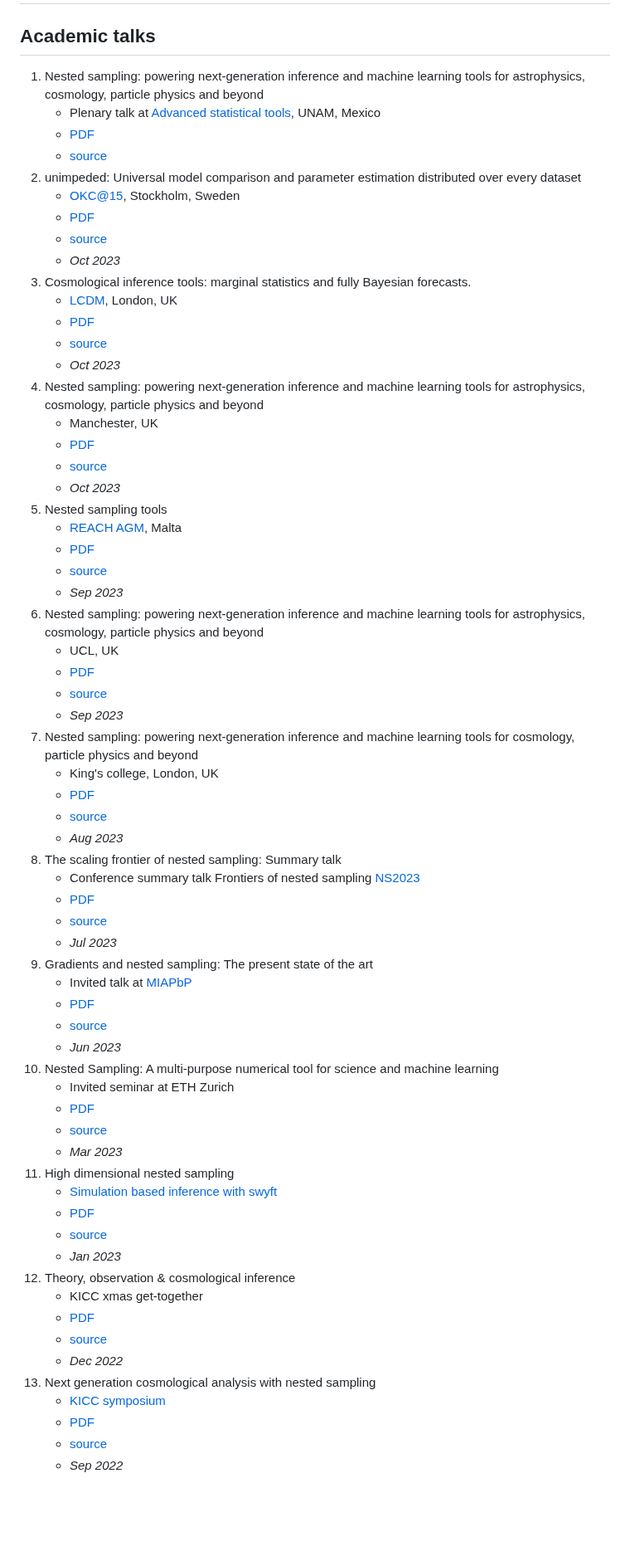
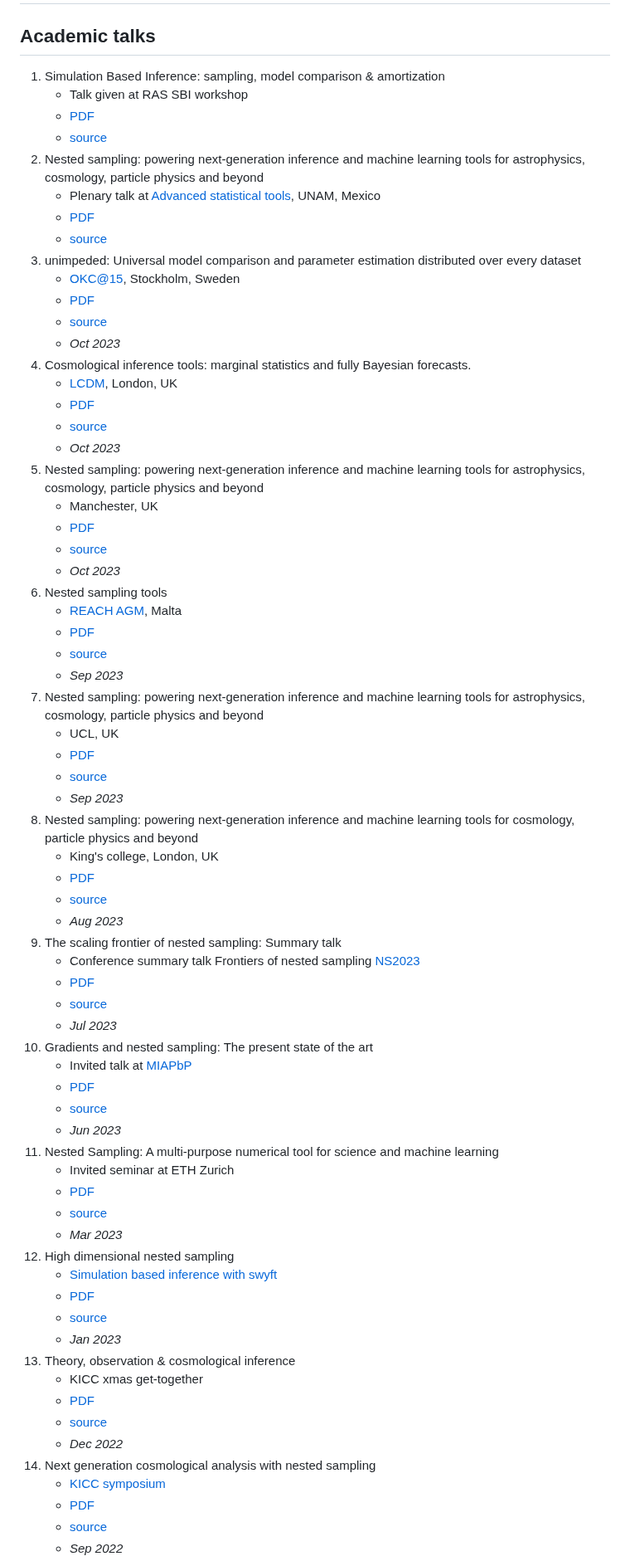
Before and after one commit to williamjameshandley/talks, a Markdown page: README.md, the part around one of its changes. Shown at 83% size. Rendered like a GitHub page; blank space fills up the shorter version.

Commit message:
Updated talk

```diff
--- a/README.md
+++ b/README.md
@@ -1,66 +1,70 @@
 # Will Handley's academic talks
 
 ## Academic talks
-1. Nested sampling: powering next-generation inference and machine learning tools for astrophysics, cosmology, particle physics and beyond
+1. Simulation Based Inference: sampling, model comparison \& amortization
+    - Talk given at RAS SBI workshop
+    - [PDF](https://github.com/williamjameshandley/talks/raw/ras_sbi_2024/will_handley_ras_sbi_2024.pdf)
+    - [source](https://github.com/williamjameshandley/talks/tree/ras_sbi_2024)
+2. Nested sampling: powering next-generation inference and machine learning tools for astrophysics, cosmology, particle physics and beyond
     - Plenary talk at [Advanced statistical tools](https://www.fisica.unam.mx/workshops/advanced_statistical_tools), UNAM, Mexico
     - [PDF](https://github.com/williamjameshandley/talks/raw/unam_2023/will_handley_unam_2023.pdf)
     - [source](https://github.com/williamjameshandley/talks/tree/unam_2023)
-2. unimpeded: Universal model comparison and parameter estimation distributed over every dataset
+3. unimpeded: Universal model comparison and parameter estimation distributed over every dataset
     - [OKC@15](https://indico.fysik.su.se/event/8274/), Stockholm, Sweden
     - [PDF](https://github.com/williamjameshandley/talks/raw/stockholm_2023/will_handley_stockholm_2023.pdf)
     - [source](https://github.com/williamjameshandley/talks/tree/stockholm_2023)
     - _Oct 2023_
-3. Cosmological inference tools: marginal statistics and fully Bayesian forecasts.
+4. Cosmological inference tools: marginal statistics and fully Bayesian forecasts.
     - [LCDM](https://londoncosmology.net/lcdm/), London, UK
     - [PDF](https://github.com/williamjameshandley/talks/raw/lcdm_2023/will_handley_lcdm_2023.pdf)
     - [source](https://github.com/williamjameshandley/talks/tree/lcdm_2023)
     - _Oct 2023_
-4.  Nested sampling: powering next-generation inference and machine learning tools for astrophysics, cosmology, particle physics and beyond
+5.  Nested sampling: powering next-generation inference and machine learning tools for astrophysics, cosmology, particle physics and beyond
     - Manchester, UK
     - [PDF](https://github.com/williamjameshandley/talks/raw/manchester_2023/will_handley_manchester_2023.pdf)
     - [source](https://github.com/williamjameshandley/talks/tree/manchester_2023)
     - _Oct 2023_
-5. Nested sampling tools
+6. Nested sampling tools
     - [REACH AGM](https://www.um.edu.mt/events/reachworkshop2023), Malta
     - [PDF](https://github.com/williamjameshandley/talks/raw/reach_2023/will_handley_reach_2023.pdf)
     - [source](https://github.com/williamjameshandley/talks/tree/reach_2023)
     - _Sep 2023_
-6.  Nested sampling: powering next-generation inference and machine learning tools for astrophysics, cosmology, particle physics and beyond
+7.  Nested sampling: powering next-generation inference and machine learning tools for astrophysics, cosmology, particle physics and beyond
     - UCL, UK
     - [PDF](https://github.com/williamjameshandley/talks/raw/ucl_2023/will_handley_ucl_2023.pdf)
     - [source](https://github.com/williamjameshandley/talks/tree/ucl_2023)
     - _Sep 2023_
-7.  Nested sampling: powering next-generation inference and machine learning tools for cosmology, particle physics and beyond
+8.  Nested sampling: powering next-generation inference and machine learning tools for cosmology, particle physics and beyond
     - King's college, London, UK
     - [PDF](https://github.com/williamjameshandley/talks/raw/kcl_2023/will_handley_kcl_2023.pdf)
     - [source](https://github.com/williamjameshandley/talks/tree/kcl_2023)
     - _Aug 2023_
-8. The scaling frontier of nested sampling: Summary talk
+9. The scaling frontier of nested sampling: Summary talk
     - Conference summary talk Frontiers of nested sampling [NS2023](https://www.ipp.mpg.de/maxent2023)
     - [PDF](https://github.com/williamjameshandley/talks/raw/maxent_2023/will_handley_maxent_2023.pdf)
     - [source](https://github.com/williamjameshandley/talks/tree/maxent_2023)
     - _Jul 2023_
-9. Gradients and nested sampling: The present state of the art
+10. Gradients and nested sampling: The present state of the art
     - Invited talk at [MIAPbP](https://www.munich-iapbp.de/probabilistic-programming/)
     - [PDF](https://github.com/williamjameshandley/talks/raw/miapbp_2023/will_handley_miapbp_2023.pdf)
     - [source](https://github.com/williamjameshandley/talks/tree/miapbp_2023)
     - _Jun 2023_
-10. Nested Sampling: A multi-purpose numerical tool for science and machine learning
+11. Nested Sampling: A multi-purpose numerical tool for science and machine learning
     - Invited seminar at ETH Zurich
     - [PDF](https://github.com/williamjameshandley/talks/raw/zurich_2023/will_handley_zurich_2023.pdf)
     - [source](https://github.com/williamjameshandley/talks/tree/zurich_2023)
     - _Mar 2023_
-11. High dimensional nested sampling
+12. High dimensional nested sampling
     - [Simulation based inference with swyft](https://indico.nikhef.nl/event/4025/)
     - [PDF](https://github.com/williamjameshandley/talks/raw/amsterdam_lfi_2023/will_handley_amsterdam_lfi_2023.pdf)
     - [source](https://github.com/williamjameshandley/talks/tree/amsterdam_lfi_2023)
     - _Jan 2023_
-12. Theory, observation & cosmological inference
+13. Theory, observation & cosmological inference
     - KICC xmas get-together
     - [PDF](https://github.com/williamjameshandley/talks/raw/KICC_xmas_2022/will_handley_KICC_xmas_2022.pdf)
     - [source](https://github.com/williamjameshandley/talks/tree/KICC_xmas_2022)
     - _Dec 2022_
-13. Next generation cosmological analysis with nested sampling
+14. Next generation cosmological analysis with nested sampling
     - [KICC symposium](https://www.kicc.cam.ac.uk/events/kavli-science-themed-meetings/2022-mini-symposium)
     - [PDF](https://github.com/williamjameshandley/talks/raw/KICC_2022/will_handley_KICC_2022.pdf)
     - [source](https://github.com/williamjameshandley/talks/tree/KICC_2022)
```
Also changed, not shown: other parts of README.md (+31 -31 lines).
